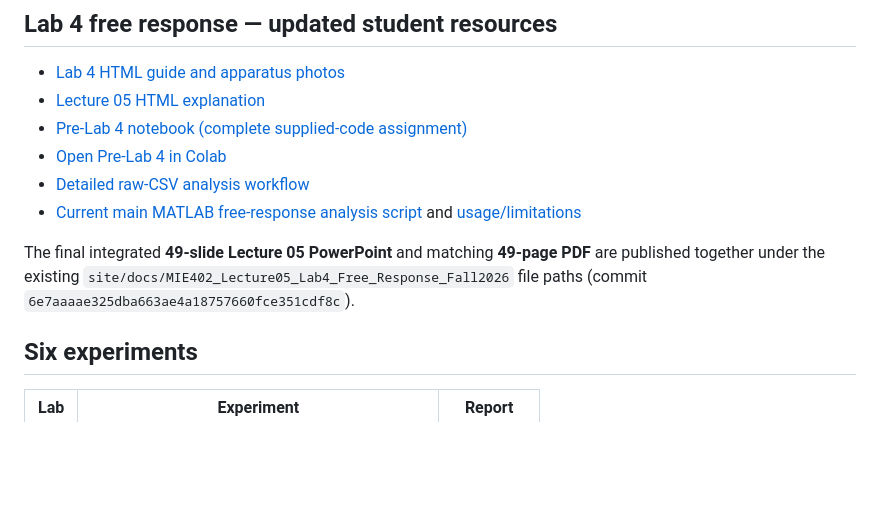
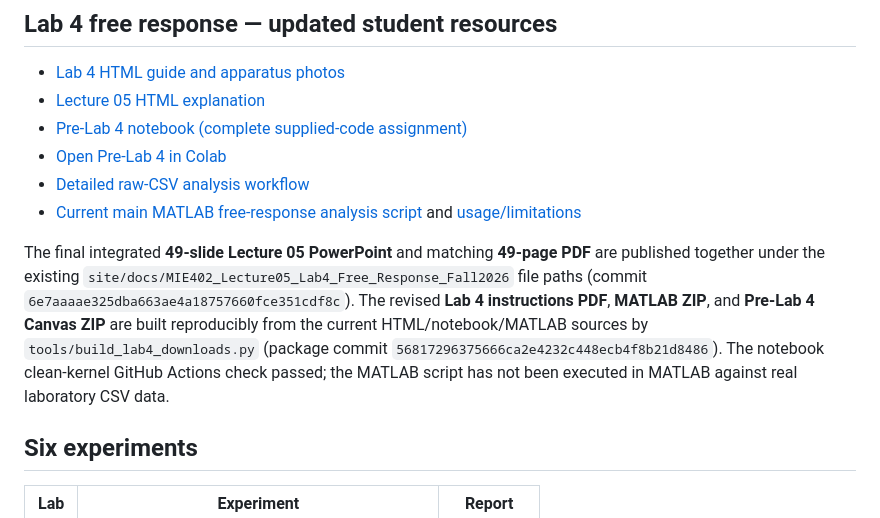
Before and after one commit to Ehsan-Roohi/MIE402-Lab, a Markdown page: README.md, the part around the change. Rendered like a GitHub page; blank space fills up the shorter version.

Commit message:
Document verified Lab 4 binary package build and trigger Pages deployment

```diff
--- a/README.md
+++ b/README.md
@@ -19,7 +19,7 @@ Lecture 01 covers orientation and laboratory report writing in a 50-minute class
 - [Detailed raw-CSV analysis workflow](site/docs/MIE402_Lab4_Analysis_Workflow_Fall2026.html)
 - [Current main MATLAB free-response analysis script](site/docs/MIE402_Lab4_Analyze_Free_Response.m) and [usage/limitations](site/docs/MIE402_Lab4_MATLAB_README.txt)
 
-The final integrated **49-slide Lecture 05 PowerPoint** and matching **49-page PDF** are published together under the existing `site/docs/MIE402_Lecture05_Lab4_Free_Response_Fall2026` file paths (commit `6e7aaaae325dba663ae4a18757660fce351cdf8c`).
+The final integrated **49-slide Lecture 05 PowerPoint** and matching **49-page PDF** are published together under the existing `site/docs/MIE402_Lecture05_Lab4_Free_Response_Fall2026` file paths (commit `6e7aaaae325dba663ae4a18757660fce351cdf8c`). The revised **Lab 4 instructions PDF**, **MATLAB ZIP**, and **Pre-Lab 4 Canvas ZIP** are built reproducibly from the current HTML/notebook/MATLAB sources by `tools/build_lab4_downloads.py` (package commit `56817296375666ca2e4232c448ecb4f8b21d8486`). The notebook clean-kernel GitHub Actions check passed; the MATLAB script has not been executed in MATLAB against real laboratory CSV data.
 
 ## Six experiments
 
```
